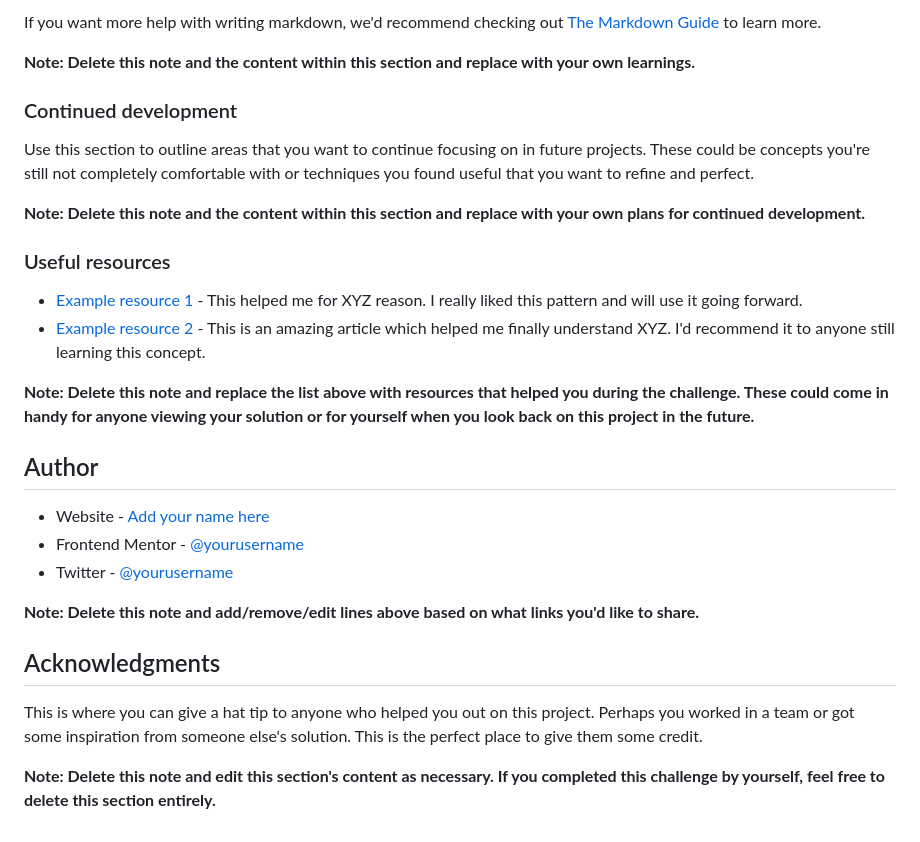
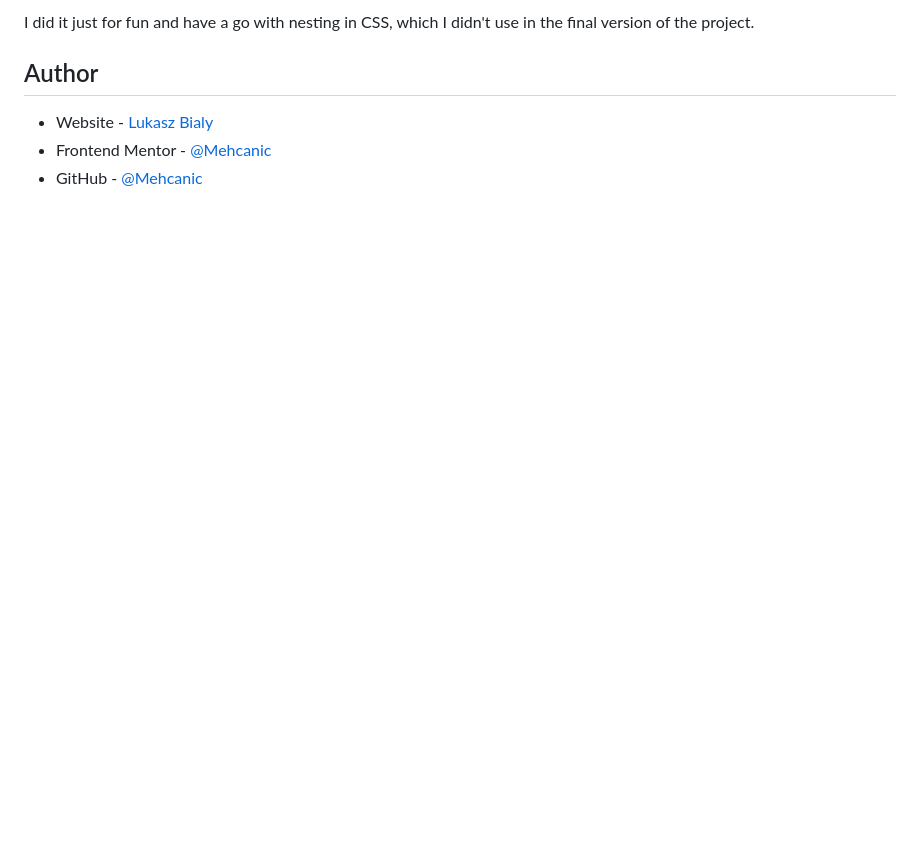
Before and after one commit to Mehcanic/advice-generator-app, a Markdown page: README.md, the part around the change printed below. GitHub-like rendering; blank space fills up the shorter version.

```diff
--- a/README.md
+++ b/README.md
@@ -81,30 +43,7 @@ const proudOfThisFunc = () => {
-If you want more help with writing markdown, we'd recommend checking out [The Markdown Guide](https://www.markdownguide.org/) to learn more.
-
-**Note: Delete this note and the content within this section and replace with your own learnings.**
-
-### Continued development
-
-Use this section to outline areas that you want to continue focusing on in future projects. These could be concepts you're still not completely comfortable with or techniques you found useful that you want to refine and perfect.
-
-**Note: Delete this note and the content within this section and replace with your own plans for continued development.**
-
-### Useful resources
-
-- [Example resource 1](https://www.example.com) - This helped me for XYZ reason. I really liked this pattern and will use it going forward.
-- [Example resource 2](https://www.example.com) - This is an amazing article which helped me finally understand XYZ. I'd recommend it to anyone still learning this concept.
-
-**Note: Delete this note and replace the list above with resources that helped you during the challenge. These could come in handy for anyone viewing your solution or for yourself when you look back on this project in the future.**
+I did it just for fun and have a go with nesting in CSS, which I didn't use in the final version of the project.
 
 ## Author
 
-- Website - [Add your name here](https://www.your-site.com)
-- Frontend Mentor - [@yourusername](https://www.frontendmentor.io/profile/yourusername)
-- Twitter - [@yourusername](https://www.twitter.com/yourusername)
-
-**Note: Delete this note and add/remove/edit lines above based on what links you'd like to share.**
-
-## Acknowledgments
-
-This is where you can give a hat tip to anyone who helped you out on this project. Perhaps you worked in a team or got some inspiration from someone else's solution. This is the perfect place to give them some credit.
-
-**Note: Delete this note and edit this section's content as necessary. If you completed this challenge by yourself, feel free to delete this section entirely.**
+- Website - [Lukasz Bialy](https://bialylukasz.co.uk/)
+- Frontend Mentor - [@Mehcanic](https://www.frontendmentor.io/profile/Mehcanic)
+- GitHub - [@Mehcanic](https://github.com/Mehcanic)
```
Also changed, not shown: other parts of README.md (+3 -41 lines), images/Screenshot.png (added), 1 other file.
